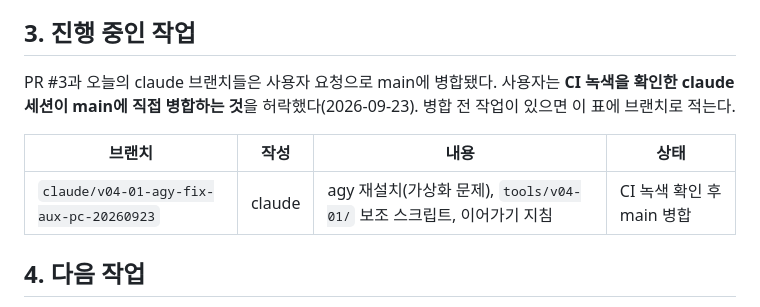
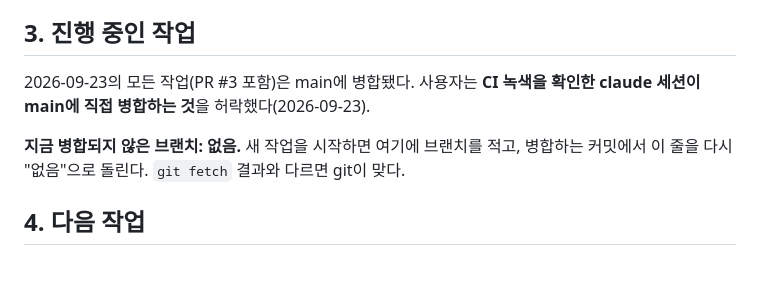
Before and after one commit to inlight37-design/decision-model_lab, a Markdown page: NEXT-SESSION.md, the part around the change. Drawn GitHub-style; blank space fills up the shorter version.

Commit message:
docs: keep the handoff's in-progress list true after a merge
The handoff said a branch would be merged after CI, and became wrong the
moment it was. Section 3 now states that nothing is unmerged, and the
collaboration guide says to clear a branch's line in the commit just
before merging it, so main never carries a stale "pending" entry.

Co-Authored-By: Claude Opus 5.5 <noreply@anthropic.com>

```diff
--- a/NEXT-SESSION.md
+++ b/NEXT-SESSION.md
@@ -69,11 +69,9 @@
 
 ## 3. 진행 중인 작업
 
-PR #3과 오늘의 claude 브랜치들은 사용자 요청으로 main에 병합됐다. 사용자는 **CI 녹색을 확인한 claude 세션이 main에 직접 병합하는 것**을 허락했다(2026-09-23). 병합 전 작업이 있으면 이 표에 브랜치로 적는다.
+2026-09-23의 모든 작업(PR #3 포함)은 main에 병합됐다. 사용자는 **CI 녹색을 확인한 claude 세션이 main에 직접 병합하는 것**을 허락했다(2026-09-23).
 
-| 브랜치 | 작성 | 내용 | 상태 |
-|---|---|---|---|
-| `claude/v04-01-agy-fix-aux-pc-20260923` | claude | agy 재설치(가상화 문제), `tools/v04-01/` 보조 스크립트, 이어가기 지침 | CI 녹색 확인 후 main 병합 |
+**지금 병합되지 않은 브랜치: 없음.** 새 작업을 시작하면 여기에 브랜치를 적고, 병합하는 커밋에서 이 줄을 다시 "없음"으로 돌린다. `git fetch` 결과와 다르면 git이 맞다.
 
 ## 4. 다음 작업
 
```
Also changed, not shown: docs/COLLABORATION.md (+1 -1 lines).
